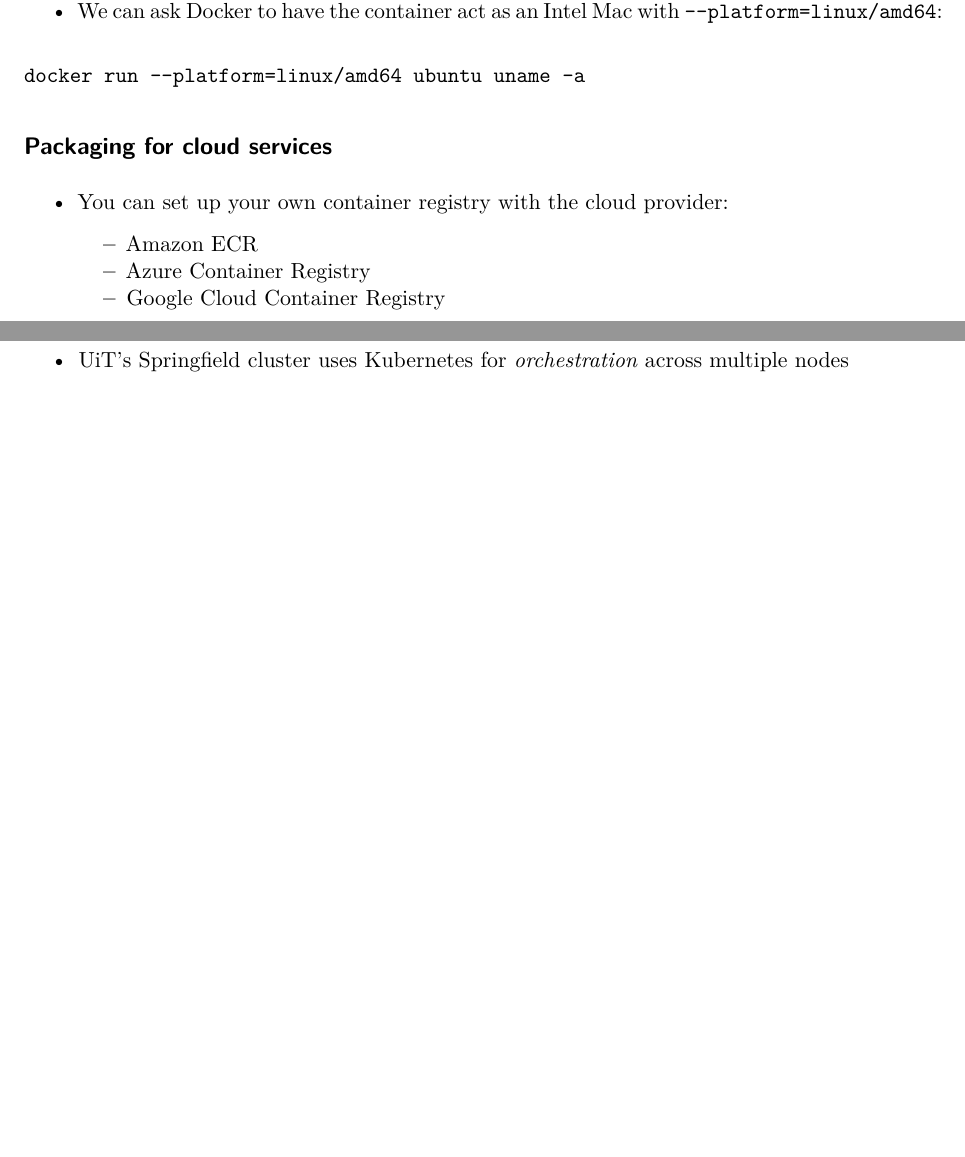
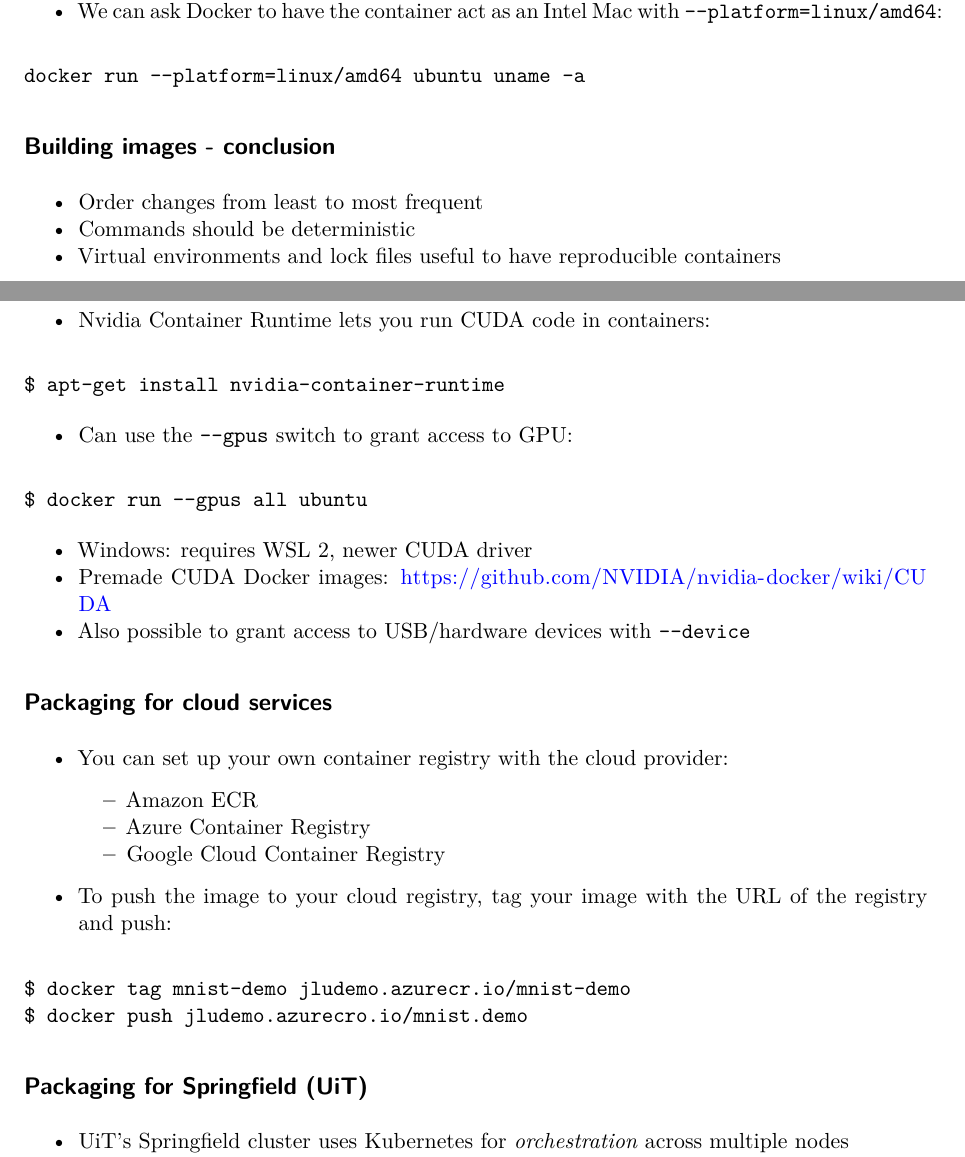
Before and after one commit to jaalu/vigs-docker-workshop, a Quarto document (presentation.qmd): two parts of pages 11 and 12 of 13, joined at a grey line, cut so that both start at the same text, the shorter picture padded with empty space. Rendered offline with R 4.5, knitr and Pandoc in place of Quarto, then LaTeX, with nearby package versions; both versions are drawn in the output format of the newer one.

Commit message:
Update, add Powerpoint presentation

````diff
--- a/presentation.qmd
+++ b/presentation.qmd
@@ -2,7 +2,7 @@
 title: "Docker for researchers"
 author: "Jørgen Aarmo Lund"
 date: today
-format: revealjs
+format: pdf
 ---
 
 ## Introduction
@@ -421,6 +421,30 @@ renv::restore() # restores deps from renv.lock
 docker run --platform=linux/amd64 ubuntu uname -a
 ```
 
+## Building images - conclusion
+
+* Order changes from least to most frequent
+* Commands should be deterministic
+* Virtual environments and lock files useful to have reproducible containers
+
+## GPU/device access
+
+* Nvidia Container Runtime lets you run CUDA code in containers:
+
+```
+$ apt-get install nvidia-container-runtime
+```
+
+* Can use the `--gpus` switch to grant access to GPU:
+
+```
+$ docker run --gpus all ubuntu
+```
+
+* Windows: requires WSL 2, newer CUDA driver
+* Premade CUDA Docker images: https://github.com/NVIDIA/nvidia-docker/wiki/CUDA
+* Also possible to grant access to USB/hardware devices with `--device`
+
 ## Packaging for cloud services
 
 * You can set up your own container registry with the cloud provider:
@@ -428,6 +452,12 @@ docker run --platform=linux/amd64 ubuntu uname -a
     * Azure Container Registry
     * Google Cloud Container Registry
 
+* To push the image to your cloud registry, tag your image with the URL of the registry and push:
+
+```
+$ docker tag mnist-demo jludemo.azurecr.io/mnist-demo
+$ docker push jludemo.azurecro.io/mnist.demo
+```
 
 ## Packaging for Springfield (UiT) {.smaller}
 
````
Also changed, not shown: presentation.html (deleted), presentation.qmd (12 more changed lines), 2 other files.
